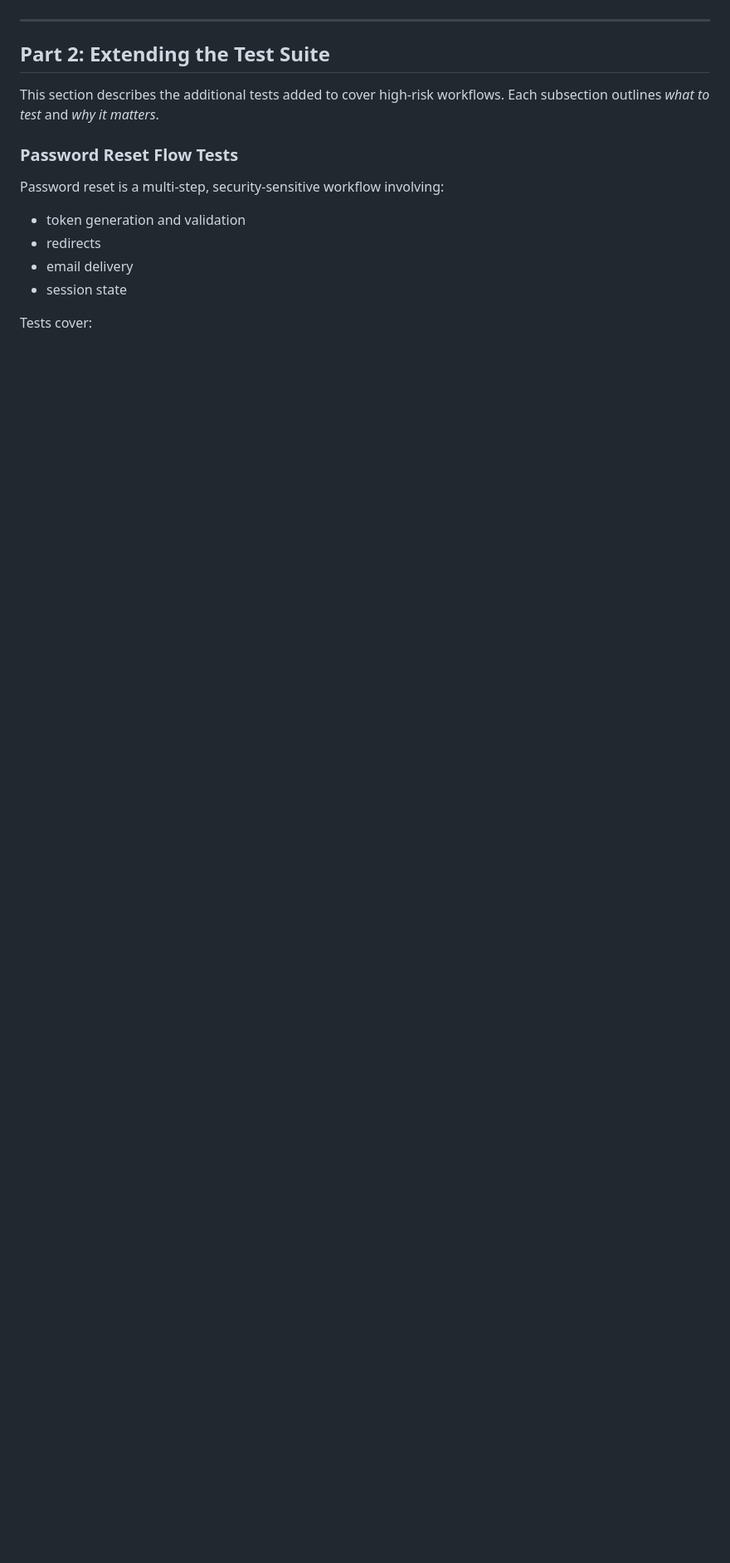
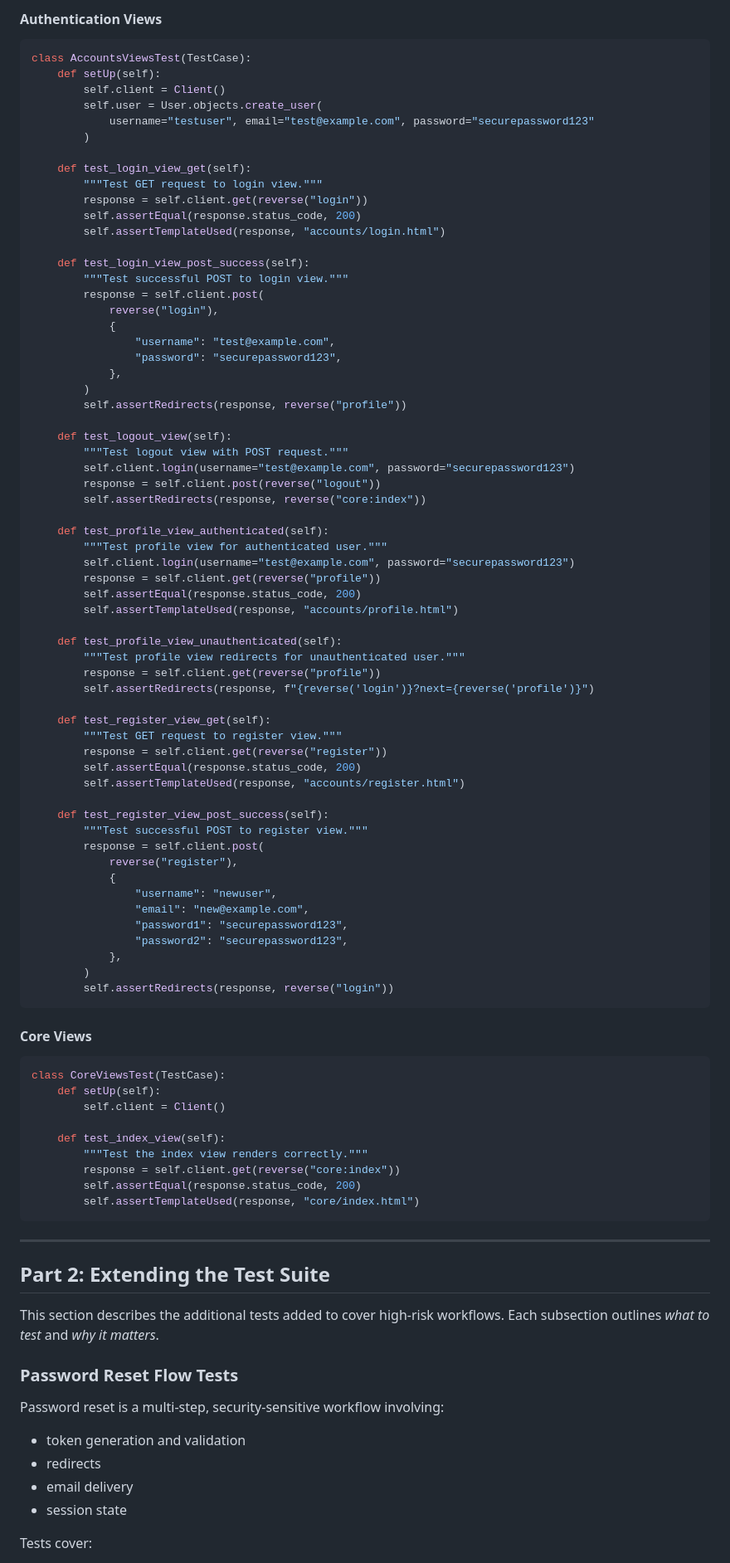
Before and after one commit to McIndi/django-mega-tutorial, a Markdown page: tutorial-002.md, the part around one of its changes. Shown at 83% size. GitHub-like rendering; blank space fills up the shorter version.

````diff
--- a/tutorial-002.md
+++ b/tutorial-002.md
@@ -99,3 +172,81 @@ A full reference list of tests and their intent is included here.
+#### Authentication Views
+
+```python
+class AccountsViewsTest(TestCase):
+    def setUp(self):
+        self.client = Client()
+        self.user = User.objects.create_user(
+            username="testuser", email="test@example.com", password="securepassword123"
+        )
+
+    def test_login_view_get(self):
+        """Test GET request to login view."""
+        response = self.client.get(reverse("login"))
+        self.assertEqual(response.status_code, 200)
+        self.assertTemplateUsed(response, "accounts/login.html")
+
+    def test_login_view_post_success(self):
+        """Test successful POST to login view."""
+        response = self.client.post(
+            reverse("login"),
+            {
+                "username": "test@example.com",
+                "password": "securepassword123",
+            },
+        )
+        self.assertRedirects(response, reverse("profile"))
+
+    def test_logout_view(self):
+        """Test logout view with POST request."""
+        self.client.login(username="test@example.com", password="securepassword123")
+        response = self.client.post(reverse("logout"))
+        self.assertRedirects(response, reverse("core:index"))
+
+    def test_profile_view_authenticated(self):
+        """Test profile view for authenticated user."""
+        self.client.login(username="test@example.com", password="securepassword123")
+        response = self.client.get(reverse("profile"))
+        self.assertEqual(response.status_code, 200)
+        self.assertTemplateUsed(response, "accounts/profile.html")
+
+    def test_profile_view_unauthenticated(self):
+        """Test profile view redirects for unauthenticated user."""
+        response = self.client.get(reverse("profile"))
+        self.assertRedirects(response, f"{reverse('login')}?next={reverse('profile')}")
+
+    def test_register_view_get(self):
+        """Test GET request to register view."""
+        response = self.client.get(reverse("register"))
+        self.assertEqual(response.status_code, 200)
+        self.assertTemplateUsed(response, "accounts/register.html")
+
+    def test_register_view_post_success(self):
+        """Test successful POST to register view."""
+        response = self.client.post(
+            reverse("register"),
+            {
+                "username": "newuser",
+                "email": "new@example.com",
+                "password1": "securepassword123",
+                "password2": "securepassword123",
+            },
+        )
+        self.assertRedirects(response, reverse("login"))
+```
+
+#### Core Views
+
+```python
+class CoreViewsTest(TestCase):
+    def setUp(self):
+        self.client = Client()
+
+    def test_index_view(self):
+        """Test the index view renders correctly."""
+        response = self.client.get(reverse("core:index"))
+        self.assertEqual(response.status_code, 200)
+        self.assertTemplateUsed(response, "core/index.html")
+```
 
 ---
 
````
Also changed, not shown: other parts of tutorial-002.md (+73 -0 lines), tutorial-001.md (+1 -5 lines).
